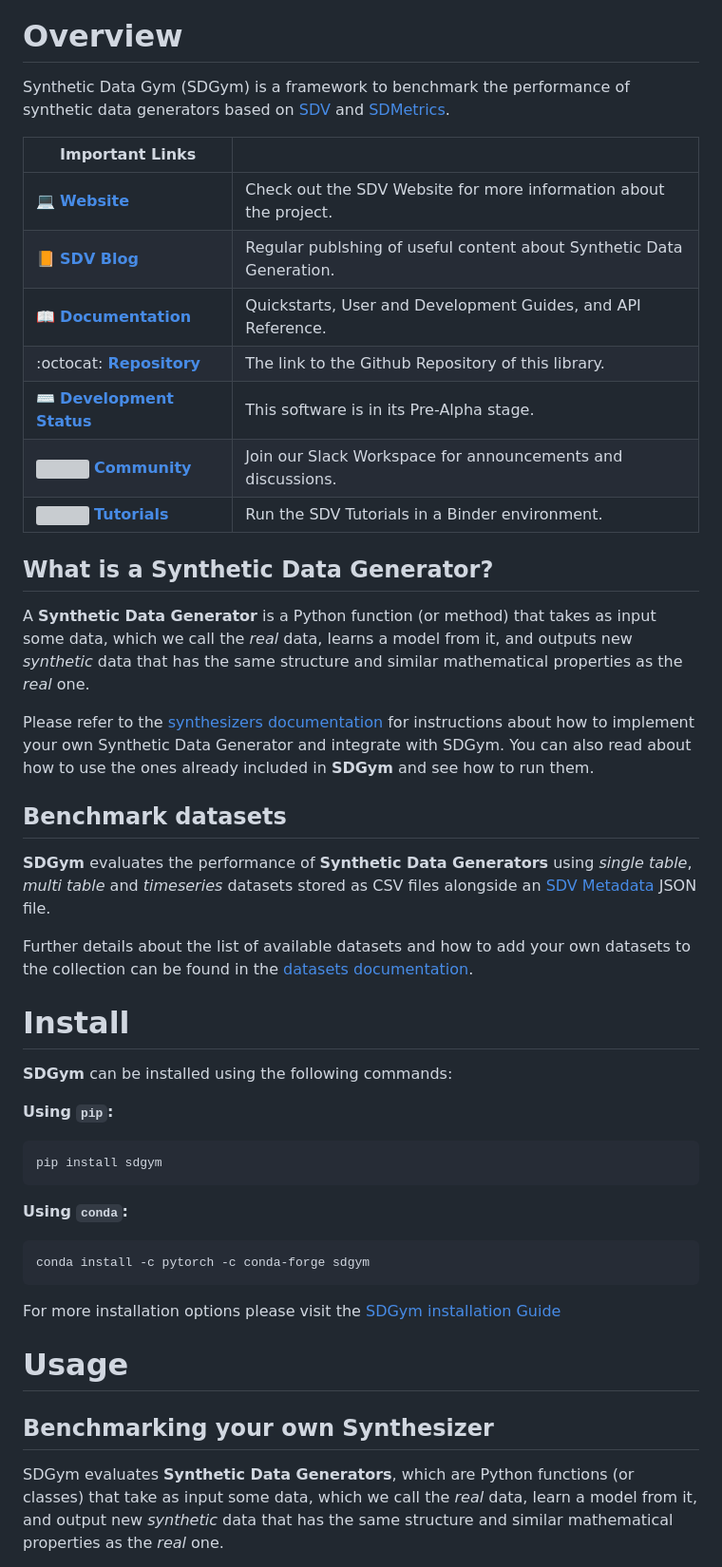
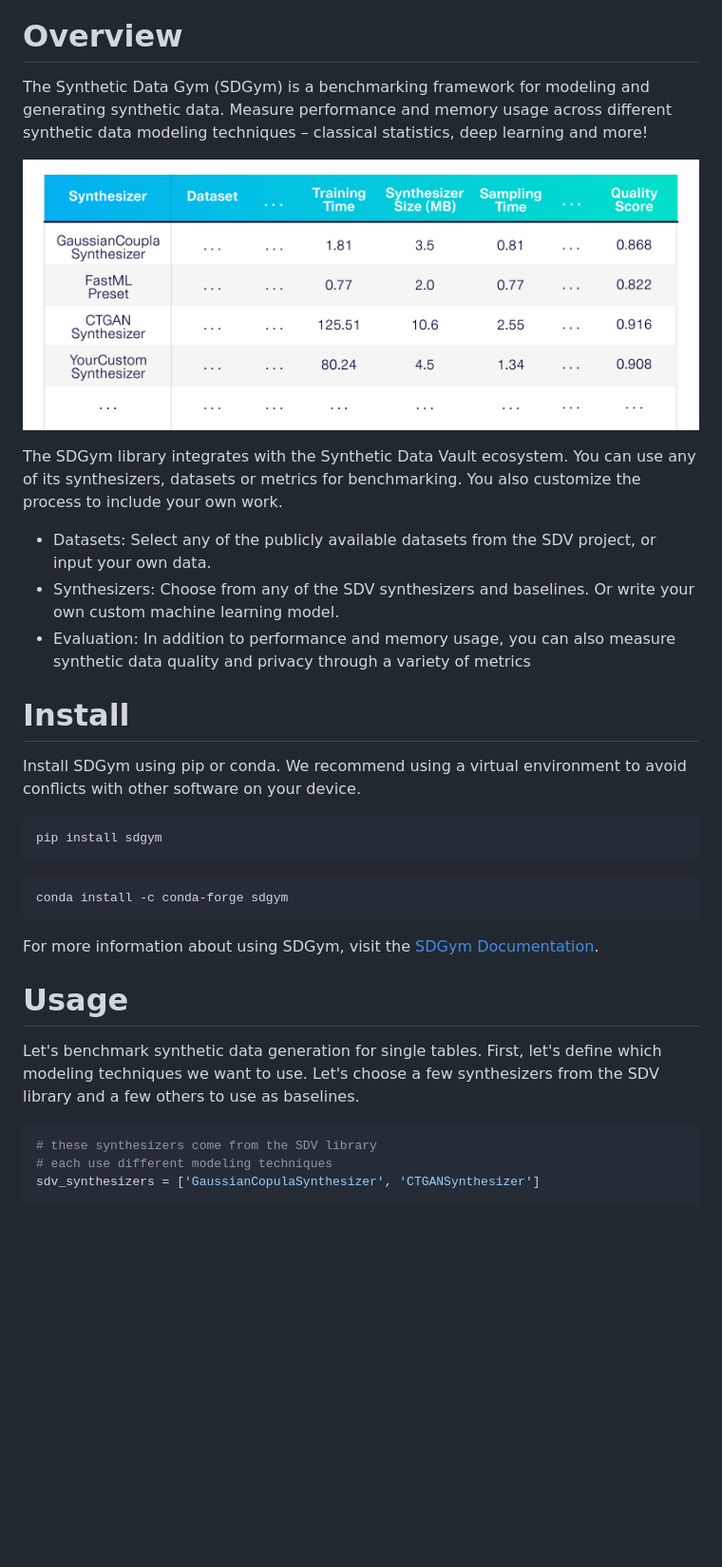
Before and after one commit to sdv-dev/SDGym, a Markdown page: README.md, the part around one of its changes. Shown at 95% size. Rendered like a GitHub page; pictures changed too: docs/images/SDGym_Results.png (added); blank space fills up the shorter version; grey boxes are pictures that could not be loaded.

````diff
--- a/README.md
+++ b/README.md
@@ -22,73 +23,44 @@
 
 # Overview
 
-Synthetic Data Gym (SDGym) is a framework to benchmark the performance of synthetic data
-generators based on [SDV](https://github.com/sdv-dev/SDV) and [SDMetrics](
-https://github.com/sdv-dev/SDMetrics).
+The Synthetic Data Gym (SDGym) is a benchmarking framework for modeling and generating
+synthetic data. Measure performance and memory usage across different synthetic data modeling
+techniques – classical statistics, deep learning and more!
 
-| Important Links                               |                                                                      |
-| --------------------------------------------- | -------------------------------------------------------------------- |
-| :computer: **[Website]**                      | Check out the SDV Website for more information about the project.    |
-| :orange_book: **[SDV Blog]**                  | Regular publshing of useful content about Synthetic Data Generation. |
-| :book: **[Documentation]**                    | Quickstarts, User and Development Guides, and API Reference.         |
-| :octocat: **[Repository]**                    | The link to the Github Repository of this library.                   |
-| :keyboard: **[Development Status]**           | This software is in its Pre-Alpha stage.                             |
-| [![][Slack Logo] **Community**][Community]    | Join our Slack Workspace for announcements and discussions.          |
-| [![][MyBinder Logo] **Tutorials**][Tutorials] | Run the SDV Tutorials in a Binder environment.                       |
+<img align="center" src="docs/images/SDGym_Results.png"></img>
 
-[Website]: https://sdv.dev
-[SDV Blog]: https://sdv.dev/blog
-[Documentation]: https://sdv.dev/SDV
-[Repository]: https://github.com/sdv-dev/SDGym
-[License]: https://github.com/sdv-dev/SDGym/blob/master/LICENSE
-[Development Status]: https://pypi.org/search/?c=Development+Status+%3A%3A+2+-+Pre-Alpha
-[Slack Logo]: https://github.com/sdv-dev/SDV/blob/master/docs/images/slack.png
-[Community]: https://bit.ly/sdv-slack-invite
-[MyBinder Logo]: https://github.com/sdv-dev/SDV/blob/master/docs/images/mybinder.png
-[Tutorials]: https://mybinder.org/v2/gh/sdv-dev/SDV/master?filepath=tutorials
+The SDGym library integrates with the Synthetic Data Vault ecosystem. You can use any of its
+synthesizers, datasets or metrics for benchmarking. You also customize the process to include
+your own work.
 
-## What is a Synthetic Data Generator?
-
-A **Synthetic Data Generator** is a Python function (or method) that takes as input some
-data, which we call the *real* data, learns a model from it, and outputs new *synthetic* data that
-has the same structure and similar mathematical properties as the *real* one.
-
-Please refer to the [synthesizers documentation](SYNTHESIZERS.md) for instructions about how to
-implement your own Synthetic Data Generator and integrate with SDGym. You can also read about how
-to use the ones already included in **SDGym** and see how to run them.
-
-## Benchmark datasets
-
-**SDGym** evaluates the performance of **Synthetic Data Generators** using *single table*,
-*multi table* and *timeseries* datasets stored as CSV files alongside an [SDV Metadata](
-https://sdv.dev/SDV/user_guides/relational/relational_metadata.html) JSON file.
-
-Further details about the list of available datasets and how to add your own datasets to
-the collection can be found in the [datasets documentation](DATASETS.md).
+* Datasets: Select any of the publicly available datasets from the SDV project, or input your own data.
+* Synthesizers: Choose from any of the SDV synthesizers and baselines. Or write your own custom
+machine learning model.
+* Evaluation: In addition to performance and memory usage, you can also measure synthetic data
+quality and privacy through a variety of metrics
 
 # Install
 
-**SDGym** can be installed using the following commands:
-
-**Using `pip`:**
+Install SDGym using pip or conda. We recommend using a virtual environment to avoid conflicts with other software on your device.
 
 ```bash
 pip install sdgym
 ```
 
-**Using `conda`:**
-
 ```bash
-conda install -c pytorch -c conda-forge sdgym
+conda install -c conda-forge sdgym
 ```
 
-For more installation options please visit the [SDGym installation Guide](INSTALL.md)
+For more information about using SDGym, visit the [SDGym Documentation](https://docs.sdv.dev/sdgym).
 
 # Usage
 
-## Benchmarking your own Synthesizer
+Let's benchmark synthetic data generation for single tables. First, let's define which modeling
+techniques we want to use. Let's choose a few synthesizers from the SDV library and a few others
+to use as baselines.
 
-SDGym evaluates **Synthetic Data Generators**, which are Python functions (or classes) that take
-as input some data, which we call the *real* data, learn a model from it, and output new
-*synthetic* data that has the same structure and similar mathematical properties as the *real* one.
+```python
+# these synthesizers come from the SDV library
+# each use different modeling techniques
+sdv_synthesizers = ['GaussianCopulaSynthesizer', 'CTGANSynthesizer']
 
````
Also changed, not shown: other parts of README.md (+51 -71 lines).
